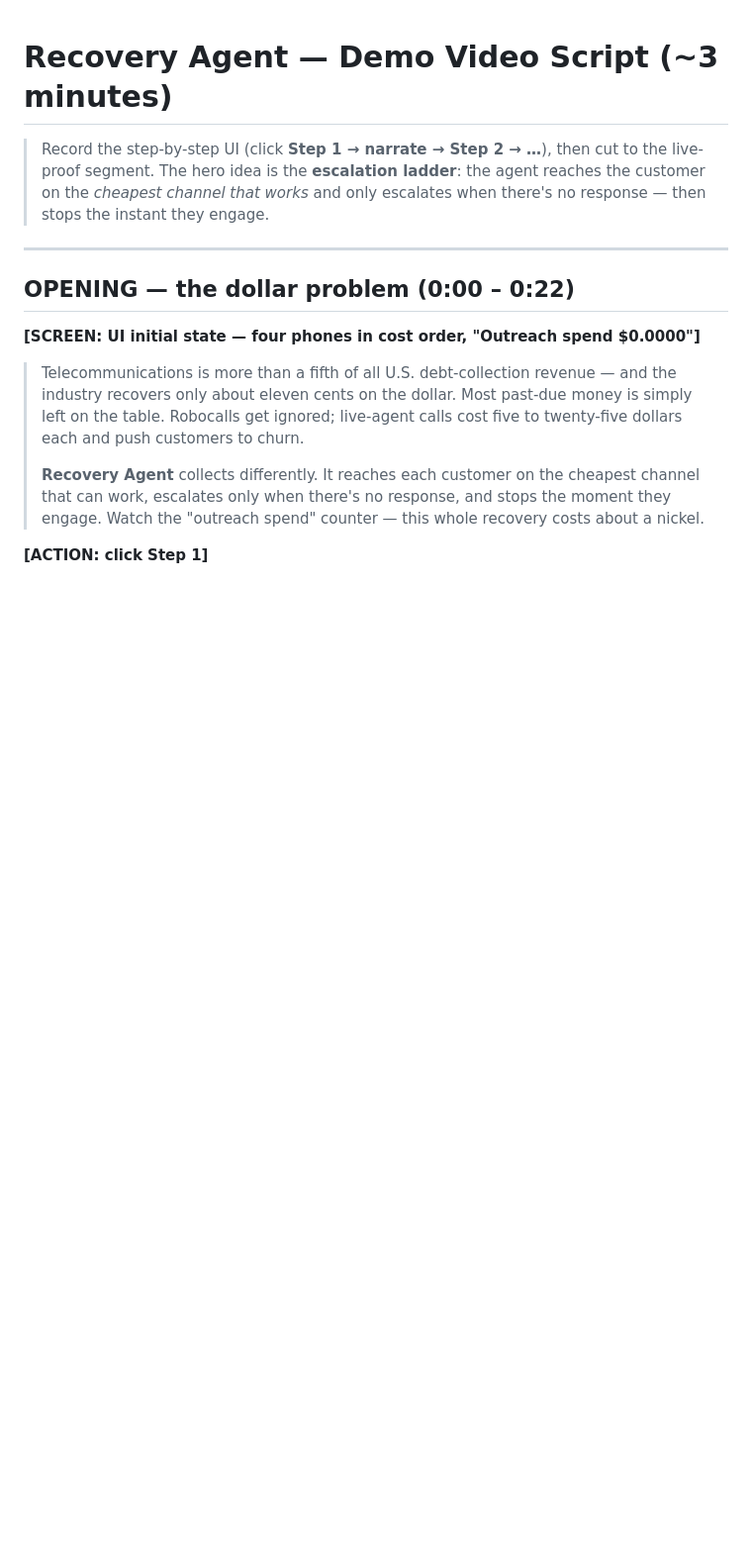
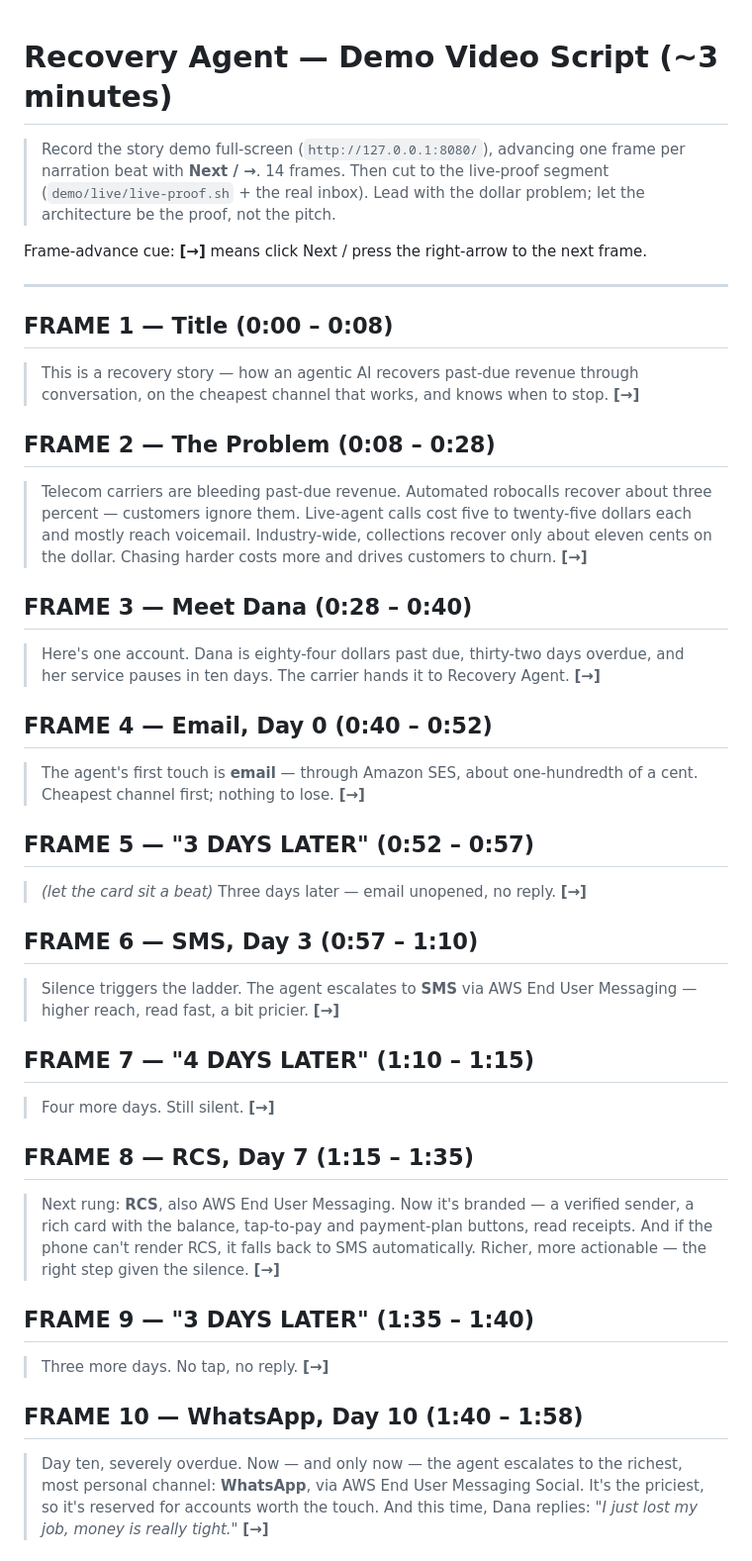
Before and after one commit to negouseid-ttec/recovery-agent, a Markdown page: demo/VIDEO_SCRIPT.md, the part around one of its changes. Shown at 99% size. Drawn GitHub-style; blank space fills up the shorter version.

```diff
--- a/demo/VIDEO_SCRIPT.md
+++ b/demo/VIDEO_SCRIPT.md
@@ -1,24 +1,56 @@
 # Recovery Agent — Demo Video Script (~3 minutes)
 
-> Record the step-by-step UI (click **Step 1 → narrate → Step 2 → …**), then cut
-> to the live-proof segment. The hero idea is the **escalation ladder**: the
-> agent reaches the customer on the *cheapest channel that works* and only
-> escalates when there's no response — then stops the instant they engage.
+> Record the story demo full-screen (`http://127.0.0.1:8080/`), advancing one
+> frame per narration beat with **Next / →**. 14 frames. Then cut to the
+> live-proof segment (`demo/live/live-proof.sh` + the real inbox). Lead with the
+> dollar problem; let the architecture be the proof, not the pitch.
+
+Frame-advance cue: **[→]** means click Next / press the right-arrow to the next frame.
 
 ---
 
-## OPENING — the dollar problem (0:00 – 0:22)
+## FRAME 1 — Title (0:00 – 0:08)
+> This is a recovery story — how an agentic AI recovers past-due revenue through
+> conversation, on the cheapest channel that works, and knows when to stop. **[→]**
 
-**[SCREEN: UI initial state — four phones in cost order, "Outreach spend $0.0000"]**
+## FRAME 2 — The Problem (0:08 – 0:28)
+> Telecom carriers are bleeding past-due revenue. Automated robocalls recover
+> about three percent — customers ignore them. Live-agent calls cost five to
+> twenty-five dollars each and mostly reach voicemail. Industry-wide, collections
+> recover only about eleven cents on the dollar. Chasing harder costs more and
+> drives customers to churn. **[→]**
 
-> Telecommunications is more than a fifth of all U.S. debt-collection revenue —
-> and the industry recovers only about eleven cents on the dollar. Most past-due
-> money is simply left on the table. Robocalls get ignored; live-agent calls
-> cost five to twenty-five dollars each and push customers to churn.
->
-> **Recovery Agent** collects differently. It reaches each customer on the
-> cheapest channel that can work, escalates only when there's no response, and
-> stops the moment they engage. Watch the "outreach spend" counter — this whole
-> recovery costs about a nickel.
+## FRAME 3 — Meet Dana (0:28 – 0:40)
+> Here's one account. Dana is eighty-four dollars past due, thirty-two days
+> overdue, and her service pauses in ten days. The carrier hands it to Recovery
+> Agent. **[→]**
 
-**[ACTION: click Step 1]**
+## FRAME 4 — Email, Day 0 (0:40 – 0:52)
+> The agent's first touch is **email** — through Amazon SES, about one-hundredth
+> of a cent. Cheapest channel first; nothing to lose. **[→]**
+
+## FRAME 5 — "3 DAYS LATER" (0:52 – 0:57)
+> *(let the card sit a beat)* Three days later — email unopened, no reply. **[→]**
+
+## FRAME 6 — SMS, Day 3 (0:57 – 1:10)
+> Silence triggers the ladder. The agent escalates to **SMS** via AWS End User
+> Messaging — higher reach, read fast, a bit pricier. **[→]**
+
+## FRAME 7 — "4 DAYS LATER" (1:10 – 1:15)
+> Four more days. Still silent. **[→]**
+
+## FRAME 8 — RCS, Day 7 (1:15 – 1:35)
+> Next rung: **RCS**, also AWS End User Messaging. Now it's branded — a verified
+> sender, a rich card with the balance, tap-to-pay and payment-plan buttons, read
+> receipts. And if the phone can't render RCS, it falls back to SMS automatically.
+> Richer, more actionable — the right step given the silence. **[→]**
+
+## FRAME 9 — "3 DAYS LATER" (1:35 – 1:40)
+> Three more days. No tap, no reply. **[→]**
+
+## FRAME 10 — WhatsApp, Day 10 (1:40 – 1:58)
+> Day ten, severely overdue. Now — and only now — the agent escalates to the
+> richest, most personal channel: **WhatsApp**, via AWS End User Messaging Social.
+> It's the priciest, so it's reserved for accounts worth the touch. And this time,
+> Dana replies: *"I just lost my job, money is really tight."* **[→]**
+
```
Also changed, not shown: other parts of demo/VIDEO_SCRIPT.md (+35 -102 lines).
